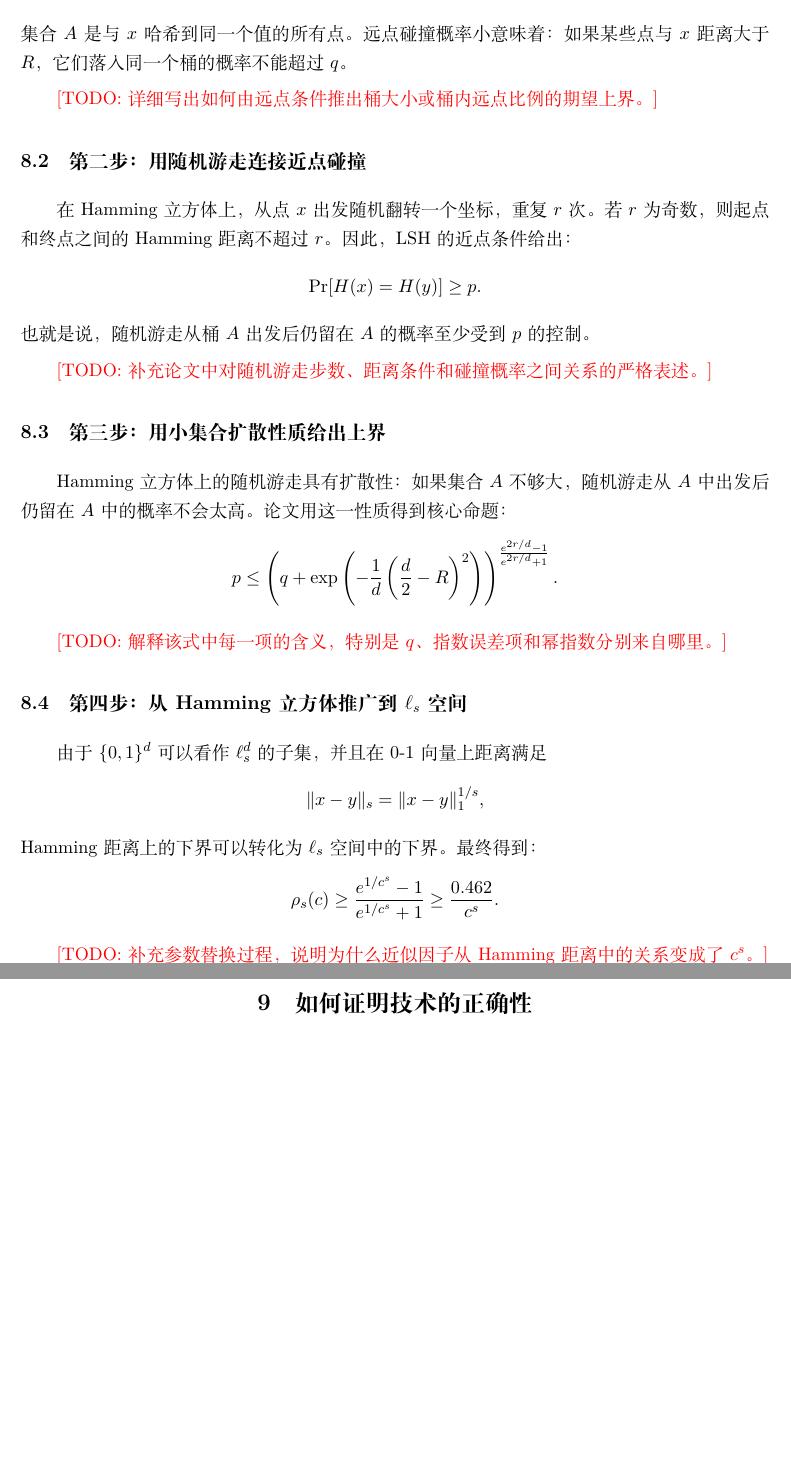
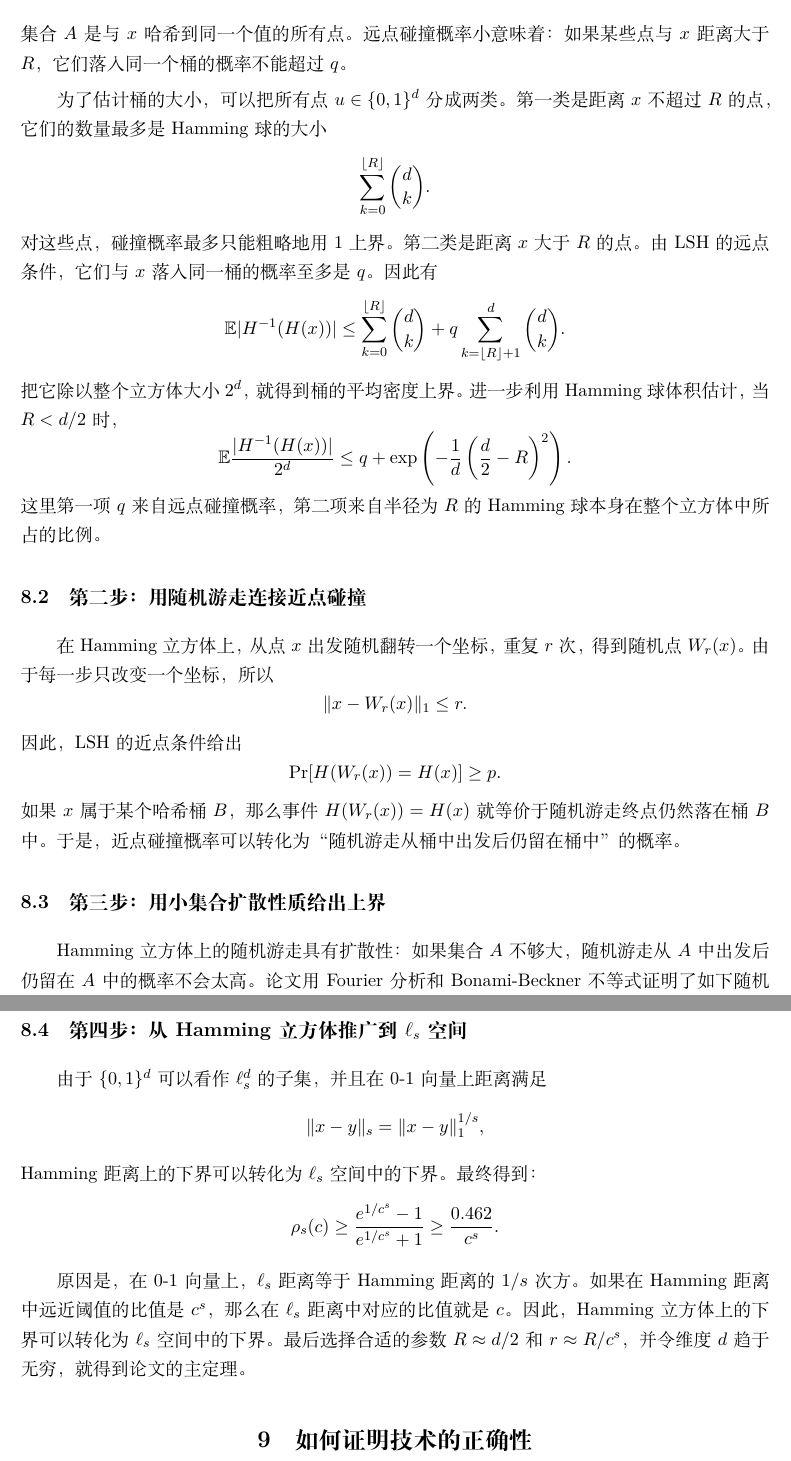
Before and after one commit to Benzoic0510/LSH-lower-bound, a LaTeX document (src/main.tex): two parts of pages 7 and 8 of 9 before the commit and two parts of pages 7 and 9 of 10 after it, joined at a grey line, cut so that both start at the same text, the shorter picture padded with empty space. Compiled offline with XeLaTeX.

Commit message:
Writing paper part8: the procedure of LSH proving

```diff
--- a/src/main.tex
+++ b/src/main.tex
@@ -287,19 +287,46 @@ LSH 希望近点容易进入同一个桶，远点不容易进入同一个桶。
 \]
 集合 $A$ 是与 $x$ 哈希到同一个值的所有点。远点碰撞概率小意味着：如果某些点与 $x$ 距离大于 $R$，它们落入同一个桶的概率不能超过 $q$。
 
-\todo{详细写出如何由远点条件推出桶大小或桶内远点比例的期望上界。}
+为了估计桶的大小，可以把所有点 $u\in\{0,1\}^d$ 分成两类。第一类是距离 $x$ 不超过 $R$ 的点，
+它们的数量最多是 Hamming 球的大小
+\[
+  \sum_{k=0}^{\lfloor R\rfloor}\binom{d}{k}.
+\]
+对这些点，碰撞概率最多只能粗略地用 $1$ 上界。第二类是距离 $x$ 大于 $R$ 的点。由 LSH 的远点条件，
+它们与 $x$ 落入同一桶的概率至多是 $q$。因此有
+\[
+  \E |H^{-1}(H(x))|
+  \le
+  \sum_{k=0}^{\lfloor R\rfloor}\binom{d}{k}
+  +
+  q\sum_{k=\lfloor R\rfloor+1}^{d}\binom{d}{k}.
+\]
+把它除以整个立方体大小 $2^d$，就得到桶的平均密度上界。进一步利用 Hamming 球体积估计，当 $R<d/2$ 时，
+\[
+  \E\frac{|H^{-1}(H(x))|}{2^d}
+  \le
+  q+
+  \exp\left(
+    -\frac{1}{d}\left(\frac d2-R\right)^2
+  \right).
+\]
+这里第一项 $q$ 来自远点碰撞概率，第二项来自半径为 $R$ 的 Hamming 球本身在整个立方体中所占的比例。
 
 \subsection{第二步：用随机游走连接近点碰撞}
 
-在 Hamming 立方体上，从点 $x$ 出发随机翻转一个坐标，重复 $r$ 次。若 $r$ 为奇数，则起点和终点之间的 Hamming 距离不超过 $r$。因此，LSH 的近点条件给出：
+在 Hamming 立方体上，从点 $x$ 出发随机翻转一个坐标，重复 $r$ 次，得到随机点 $W_r(x)$。
+由于每一步只改变一个坐标，所以
 \[
-  \Prb[H(x)=H(y)]\ge p.
+  \|x-W_r(x)\|_1\le r.
 \]
-也就是说，随机游走从桶 $A$ 出发后仍留在 $A$ 的概率至少受到 $p$ 的控制。
-
-\todo{补充论文中对随机游走步数、距离条件和碰撞概率之间关系的严格表述。}
+因此，LSH 的近点条件给出
+\[
+  \Prb[H(W_r(x))=H(x)]\ge p.
+\]
+如果 $x$ 属于某个哈希桶 $B$，那么事件 $H(W_r(x))=H(x)$ 就等价于随机游走终点仍然落在桶 $B$ 中。
+于是，近点碰撞概率可以转化为“随机游走从桶中出发后仍留在桶中”的概率。
 
 \subsection{第三步：用小集合扩散性质给出上界}
 
 Hamming 立方体上的随机游走具有扩散性：如果集合 $A$ 不够大，随机游走从 $A$ 中出发后仍留在 $A$ 中的概率不会太高。
-论文用这一性质得到核心命题：
+论文用 Fourier 分析和 Bonami-Beckner 不等式证明了如下随机游走引理：对任意非空集合 $B\subseteq\{0,1\}^d$，
@@ -315,5 +398,3 @@ Hamming 立方体上的随机游走具有扩散性：如果集合 $A$ 不够大
     \frac{e^{2r/d}-1}{e^{2r/d}+1}
   }.
 \]
-
-\todo{解释该式中每一项的含义，特别是 $q$、指数误差项和幂指数分别来自哪里。}
@@ -333,7 +417,9 @@ Hamming 距离上的下界可以转化为 $\ell_s$ 空间中的下界。最终
   \frac{0.462}{c^s}.
 \]
 
-\todo{补充参数替换过程，说明为什么近似因子从 Hamming 距离中的关系变成了 $c^s$。}
+原因是，在 0-1 向量上，$\ell_s$ 距离等于 Hamming 距离的 $1/s$ 次方。如果在 Hamming 距离中远近阈值的比值是 $c^s$，
+那么在 $\ell_s$ 距离中对应的比值就是 $c$。因此，Hamming 立方体上的下界可以转化为 $\ell_s$ 空间中的下界。
+最后选择合适的参数 $R\approx d/2$ 和 $r\approx R/c^s$，并令维度 $d$ 趋于无穷，就得到论文的主定理。
 
 \section{如何证明技术的正确性}
 
```
Also changed, not shown: src/main.pdf, src/main.tex (59 more changed lines), 2 other files.
